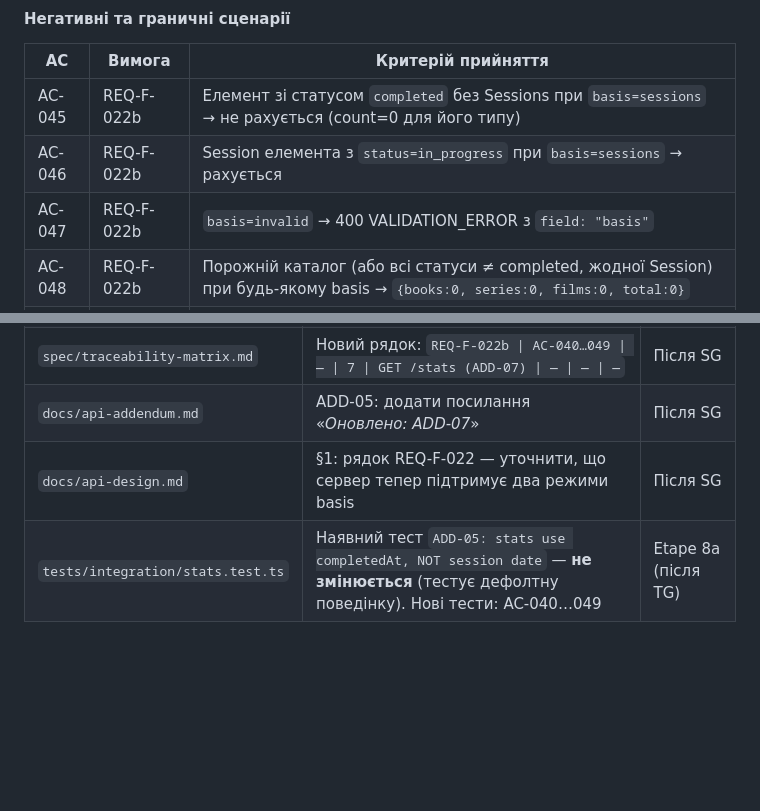
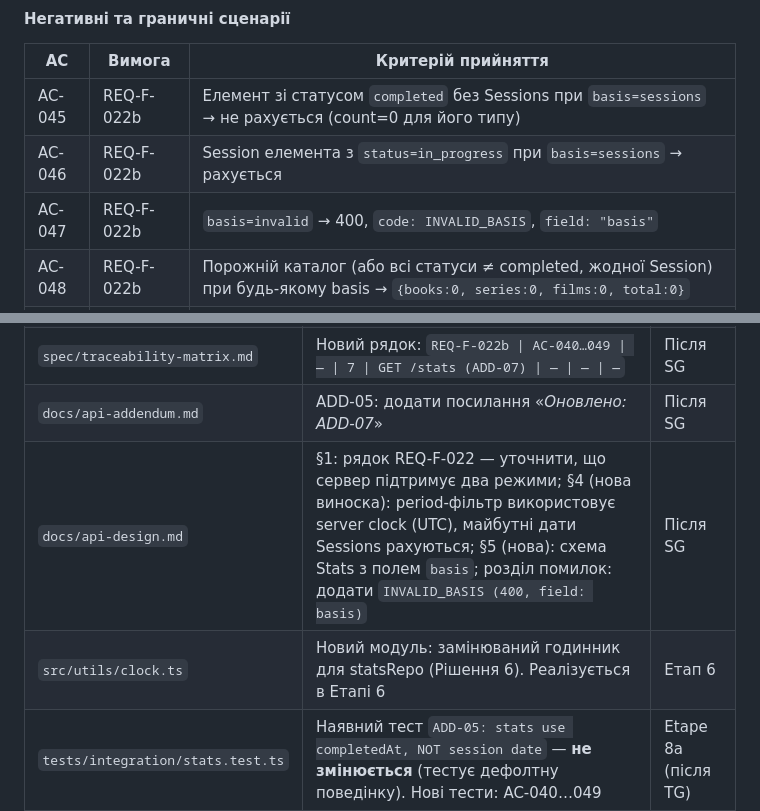
Before and after one commit to Victoria-bu/media-tracker-pis, a Markdown page: spec/addendum-07.md, 2 parts joined by grey strips. Drawn GitHub-style; blank space fills up the shorter version.

```diff
--- a/spec/addendum-07.md
+++ b/spec/addendum-07.md
@@ -159,7 +206,7 @@ ADD-05 (docs/api-addendum.md, розділ «ADD-05 — Статистика ф
 |---|---|---|
 | AC-045 | REQ-F-022b | Елемент зі статусом `completed` без Sessions при `basis=sessions` → не рахується (count=0 для його типу) |
 | AC-046 | REQ-F-022b | Session елемента з `status=in_progress` при `basis=sessions` → рахується |
-| AC-047 | REQ-F-022b | `basis=invalid` → 400 VALIDATION_ERROR з `field: "basis"` |
+| AC-047 | REQ-F-022b | `basis=invalid` → 400, `code: INVALID_BASIS`, `field: "basis"` |
 | AC-048 | REQ-F-022b | Порожній каталог (або всі статуси ≠ completed, жодної Session) при будь-якому basis → `{books:0, series:0, films:0, total:0}` |
 | AC-049 | REQ-F-022b | Session з датою в останній день місяця рахується в тому місяці (не наступному); Session з датою в перший день нового місяця — у новому місяці |
 
@@ -173,7 +220,8 @@ ADD-05 (docs/api-addendum.md, розділ «ADD-05 — Статистика ф
 | `spec/openapi.yaml` | GET /stats: новий `basis` parameter (enum: completedAt, sessions, default: completedAt); Stats schema: додати поле `basis` у response | Після SG |
 | `spec/traceability-matrix.md` | Новий рядок: `REQ-F-022b \| AC-040…049 \| — \| 7 \| GET /stats (ADD-07) \| — \| — \| —` | Після SG |
 | `docs/api-addendum.md` | ADD-05: додати посилання «_Оновлено: ADD-07_» | Після SG |
-| `docs/api-design.md` | §1: рядок REQ-F-022 — уточнити, що сервер тепер підтримує два режими basis | Після SG |
+| `docs/api-design.md` | §1: рядок REQ-F-022 — уточнити, що сервер підтримує два режими; §4 (нова виноска): period-фільтр використовує server clock (UTC), майбутні дати Sessions рахуються; §5 (нова): схема Stats з полем `basis`; розділ помилок: додати `INVALID_BASIS (400, field: basis)` | Після SG |
+| `src/utils/clock.ts` | Новий модуль: замінюваний годинник для statsRepo (Рішення 6). Реалізується в Етапі 6 | Етап 6 |
 | `tests/integration/stats.test.ts` | Наявний тест `ADD-05: stats use completedAt, NOT session date` — **не змінюється** (тестує дефолтну поведінку). Нові тести: AC-040…049 | Etape 8а (після TG) |
 
 ---
```
Also changed, not shown: other parts of spec/addendum-07.md (+49 -2 lines), logs/gate-spec-addendum.md (added, +65 -0 lines).
